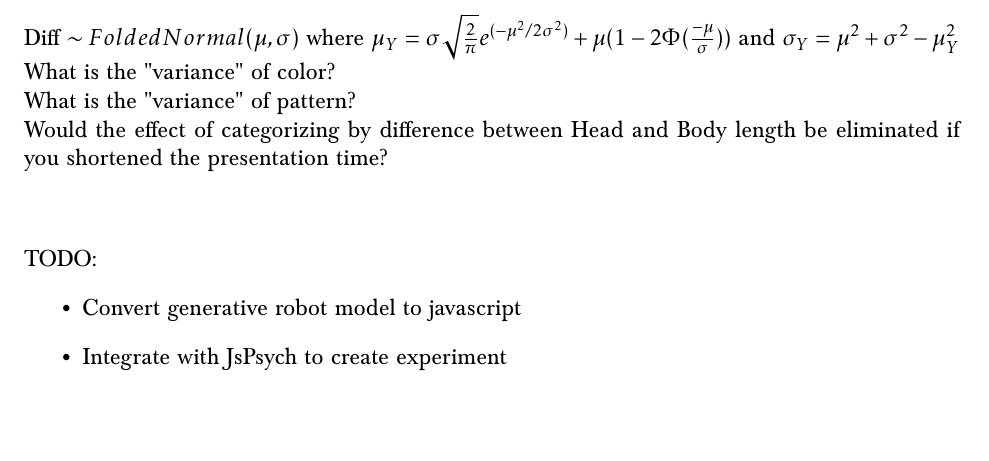
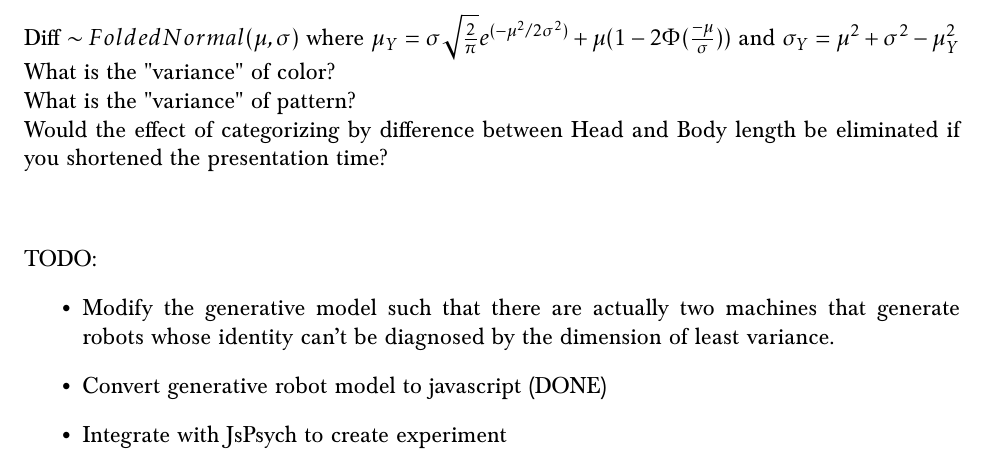
Before and after one commit to madeleinesnyder/Language-Learning-Model, a LaTeX document (Writeup.tex): part of page 2 of 2, cut so that both start at the same text. Compiled offline with pdfLaTeX.

Commit message:
changed writeup files

```diff
--- a/Writeup.tex
+++ b/Writeup.tex
@@ -61,7 +61,8 @@
 \vspace{0.5in}
 \noindent TODO:
 \begin{itemize}
-	\item Convert generative robot model to javascript
+	\item Modify the generative model such that there are actually two machines that generate robots whose identity can't be diagnosed by the dimension of least variance.
+	\item Convert generative robot model to javascript (DONE)
 	\item Integrate with JsPsych to create experiment
 \end{itemize}
 
```
Also changed, not shown: Writeup.pdf, 2 other files.
